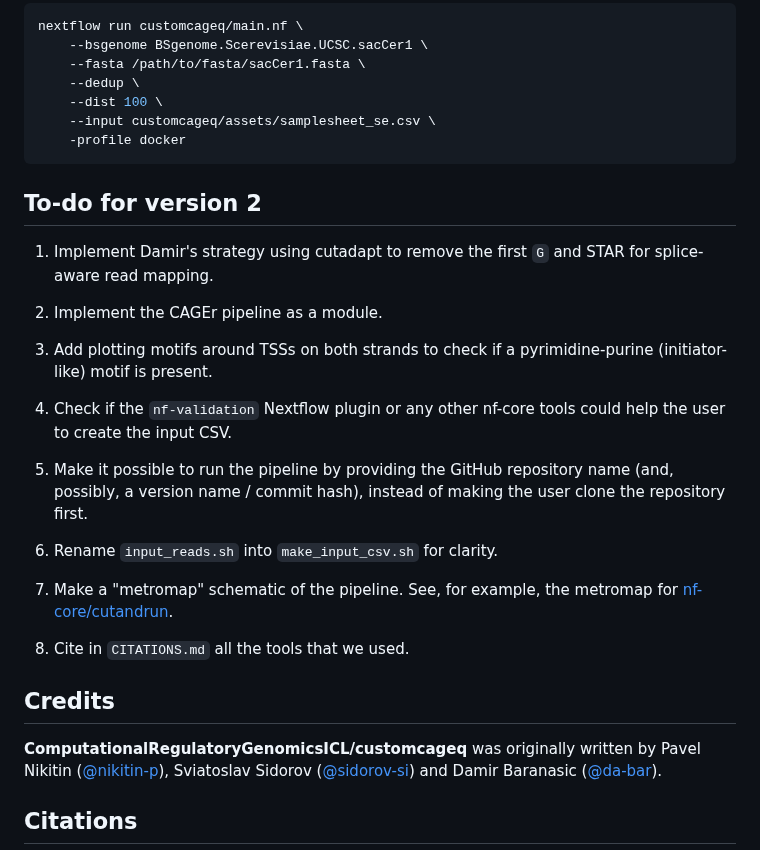
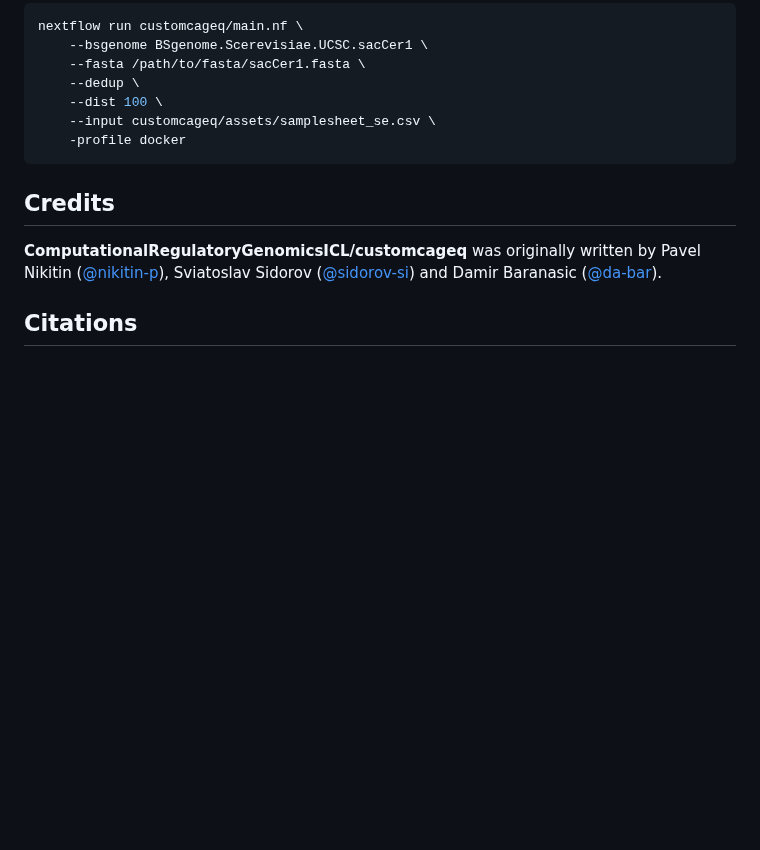
Before and after one commit to ComputationalRegulatoryGenomicsICL/cageflow, a Markdown page: README.md, the part around one of its changes. Drawn GitHub-style; blank space fills up the shorter version.

````diff
--- a/README.md
+++ b/README.md
@@ -142,24 +176,6 @@ nextflow run customcageq/main.nf \
     -profile docker
 ```
 
-## To-do for version 2
-
-1. Implement Damir's strategy using cutadapt to remove the first `G` and STAR for splice-aware read mapping.
-
-2. Implement the CAGEr pipeline as a module.
-
-3. Add plotting motifs around TSSs on both strands to check if a pyrimidine-purine (initiator-like) motif is present.
-
-4. Check if the `nf-validation` Nextflow plugin or any other nf-core tools could help the user to create the input CSV.
-
-5. Make it possible to run the pipeline by providing the GitHub repository name (and, possibly, a version name / commit hash), instead of making the user clone the repository first.
-
-6. Rename `input_reads.sh` into `make_input_csv.sh` for clarity.
-
-7. Make a "metromap" schematic of the pipeline. See, for example, the metromap for [nf-core/cutandrun](https://nf-co.re/cutandrun/3.2.1).
-
-8. Cite in `CITATIONS.md` all the tools that we used.
-
 ## Credits
 
 **ComputationalRegulatoryGenomicsICL/customcageq** was originally written by Pavel Nikitin ([@nikitin-p](https://github.com/nikitin-p)), Sviatoslav Sidorov ([@sidorov-si](https://github.com/sidorov-si)) and Damir Baranasic ([@da-bar](https://github.com/da-bar)).
````
Also changed, not shown: other parts of README.md (+34 -0 lines).
